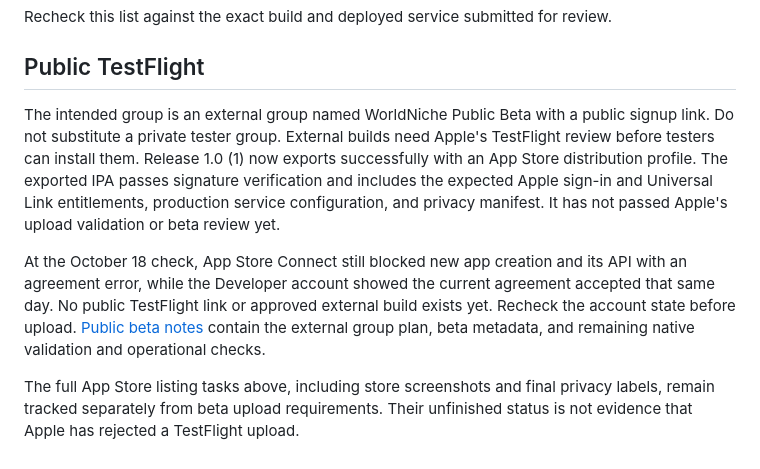
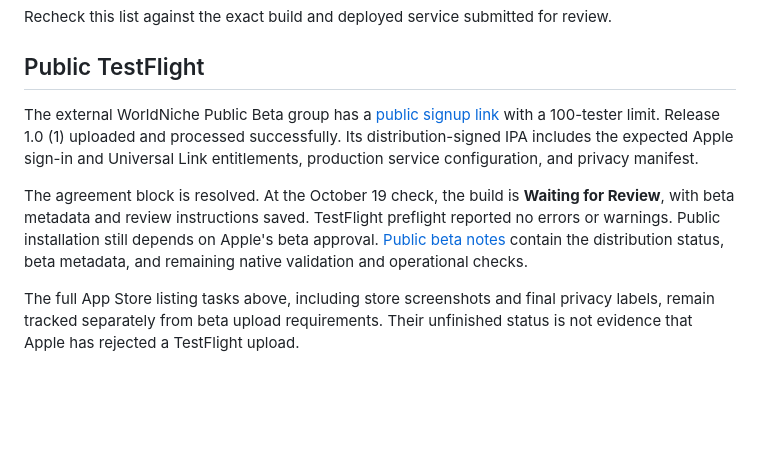
Before and after one commit to RedaB2/WorldNiche, a Markdown page: docs/app-store-readiness.md, the part around the change. GitHub-like rendering; blank space fills up the shorter version.

Commit message:
Submit first WorldNiche public beta for review

```diff
--- a/docs/app-store-readiness.md
+++ b/docs/app-store-readiness.md
@@ -34,8 +34,8 @@ Recheck this list against the exact build and deployed service submitted for rev
 
 ## Public TestFlight
 
-The intended group is an external group named WorldNiche Public Beta with a public signup link. Do not substitute a private tester group. External builds need Apple's TestFlight review before testers can install them. Release 1.0 (1) now exports successfully with an App Store distribution profile. The exported IPA passes signature verification and includes the expected Apple sign-in and Universal Link entitlements, production service configuration, and privacy manifest. It has not passed Apple's upload validation or beta review yet.
+The external WorldNiche Public Beta group has a [public signup link](https://testflight.apple.com/join/kqpQhYFw) with a 100-tester limit. Release 1.0 (1) uploaded and processed successfully. Its distribution-signed IPA includes the expected Apple sign-in and Universal Link entitlements, production service configuration, and privacy manifest.
 
-At the October 18 check, App Store Connect still blocked new app creation and its API with an agreement error, while the Developer account showed the current agreement accepted that same day. No public TestFlight link or approved external build exists yet. Recheck the account state before upload. [Public beta notes](testflight.md) contain the external group plan, beta metadata, and remaining native validation and operational checks.
+The agreement block is resolved. At the October 19 check, the build is **Waiting for Review**, with beta metadata and review instructions saved. TestFlight preflight reported no errors or warnings. Public installation still depends on Apple's beta approval. [Public beta notes](testflight.md) contain the distribution status, beta metadata, and remaining native validation and operational checks.
 
 The full App Store listing tasks above, including store screenshots and final privacy labels, remain tracked separately from beta upload requirements. Their unfinished status is not evidence that Apple has rejected a TestFlight upload.
```
Also changed, not shown: docs/testflight.md (+8 -4 lines).
